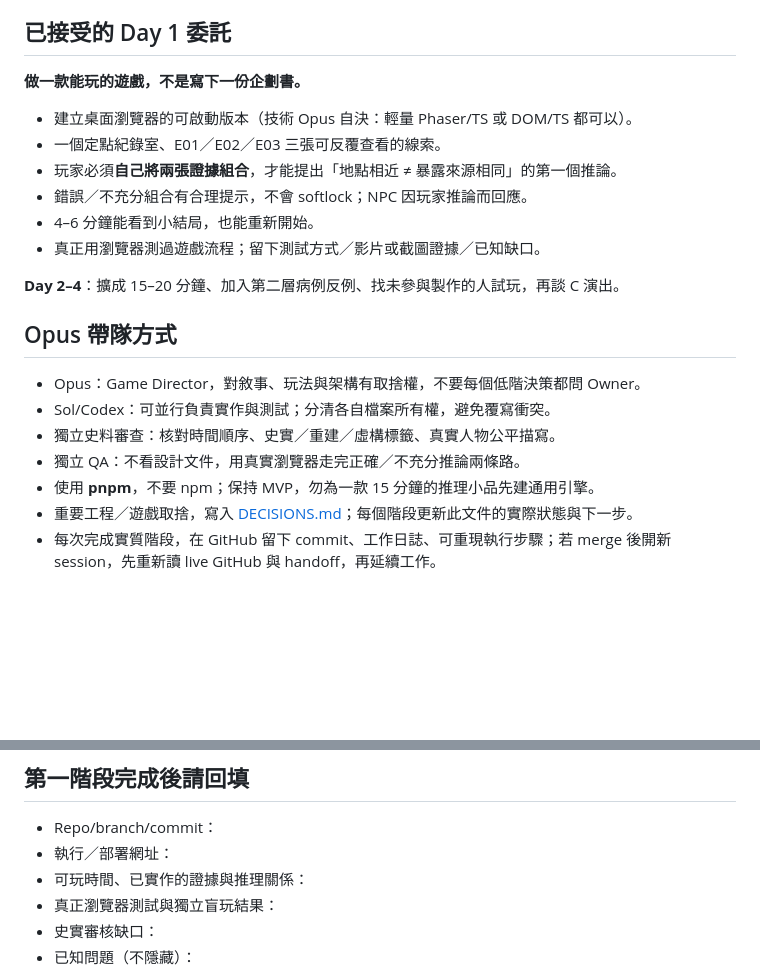
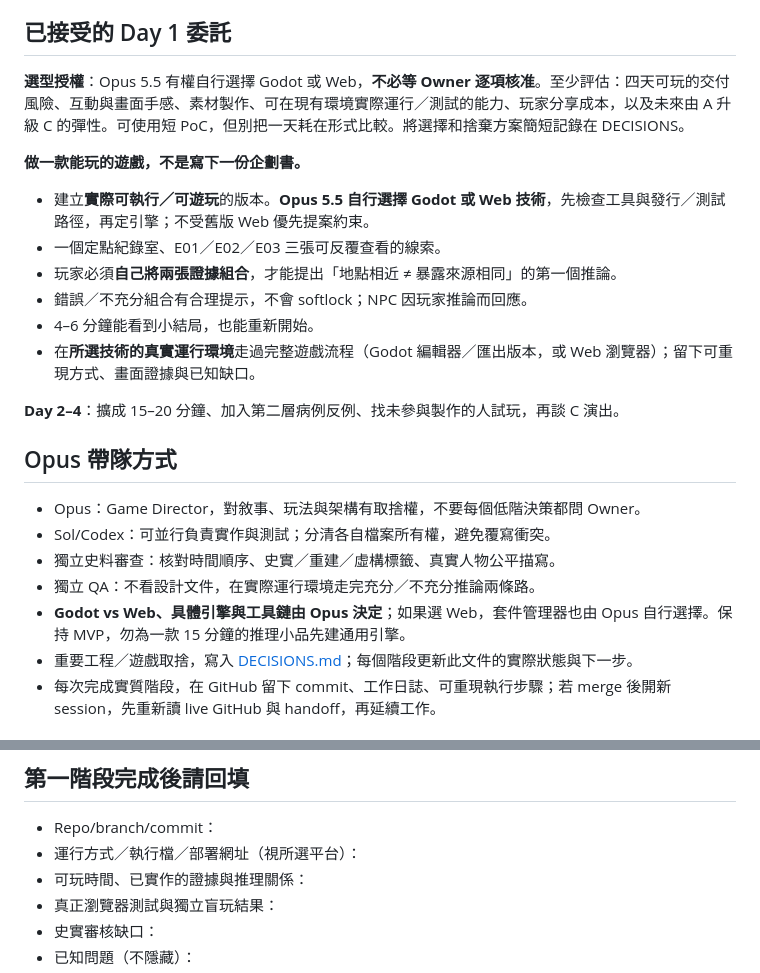
Before and after one commit to nurockplayer/unnamed-disease, a Markdown page: docs/HANDOFF.md, 2 parts joined by grey strips. Rendered like a GitHub page; blank space fills up the shorter version.

Commit message:
docs: make engine and tooling choice fully owned by Opus 5.5

```diff
--- a/docs/HANDOFF.md
+++ b/docs/HANDOFF.md
@@ -14,14 +14,16 @@
 
 ## 已接受的 Day 1 委託
 
+**選型授權**：Opus 5.5 有權自行選擇 Godot 或 Web，**不必等 Owner 逐項核准**。至少評估：四天可玩的交付風險、互動與畫面手感、素材製作、可在現有環境實際運行／測試的能力、玩家分享成本，以及未來由 A 升級 C 的彈性。可使用短 PoC，但別把一天耗在形式比較。將選擇和捨棄方案簡短記錄在 DECISIONS。
+
 **做一款能玩的遊戲，不是寫下一份企劃書。**
 
-- 建立桌面瀏覽器的可啟動版本（技術 Opus 自決：輕量 Phaser/TS 或 DOM/TS 都可以）。
+- 建立**實際可執行／可遊玩**的版本。**Opus 5.5 自行選擇 Godot 或 Web 技術**，先檢查工具與發行／測試路徑，再定引擎；不受舊版 Web 優先提案約束。
 - 一個定點紀錄室、E01／E02／E03 三張可反覆查看的線索。
 - 玩家必須**自己將兩張證據組合**，才能提出「地點相近 ≠ 暴露來源相同」的第一個推論。
 - 錯誤／不充分組合有合理提示，不會 softlock；NPC 因玩家推論而回應。
 - 4–6 分鐘能看到小結局，也能重新開始。
-- 真正用瀏覽器測過遊戲流程；留下測試方式／影片或截圖證據／已知缺口。
+- 在**所選技術的真實運行環境**走過完整遊戲流程（Godot 編輯器／匯出版本，或 Web 瀏覽器）；留下可重現方式、畫面證據與已知缺口。
 
 **Day 2–4**：擴成 15–20 分鐘、加入第二層病例反例、找未參與製作的人試玩，再談 C 演出。
 
@@ -30,8 +32,8 @@
 - Opus：Game Director，對敘事、玩法與架構有取捨權，不要每個低階決策都問 Owner。
 - Sol/Codex：可並行負責實作與測試；分清各自檔案所有權，避免覆寫衝突。
 - 獨立史料審查：核對時間順序、史實／重建／虛構標籤、真實人物公平描寫。
-- 獨立 QA：不看設計文件，用真實瀏覽器走完正確／不充分推論兩條路。
-- 使用 **pnpm**，不要 npm；保持 MVP，勿為一款 15 分鐘的推理小品先建通用引擎。
+- 獨立 QA：不看設計文件，在實際運行環境走完充分／不充分推論兩條路。
+- **Godot vs Web、具體引擎與工具鏈由 Opus 決定**；如果選 Web，套件管理器也由 Opus 自行選擇。保持 MVP，勿為一款 15 分鐘的推理小品先建通用引擎。
 - 重要工程／遊戲取捨，寫入 [DECISIONS.md](DECISIONS.md)；每個階段更新此文件的實際狀態與下一步。
 - 每次完成實質階段，在 GitHub 留下 commit、工作日誌、可重現執行步驟；若 merge 後開新 session，先重新讀 live GitHub 與 handoff，再延續工作。
 
@@ -51,7 +53,7 @@
 ## 第一階段完成後請回填
 
 - Repo/branch/commit：
-- 執行／部署網址：
+- 運行方式／執行檔／部署網址（視所選平台）：
 - 可玩時間、已實作的證據與推理關係：
 - 真正瀏覽器測試與獨立盲玩結果：
 - 史實審核缺口：
```
